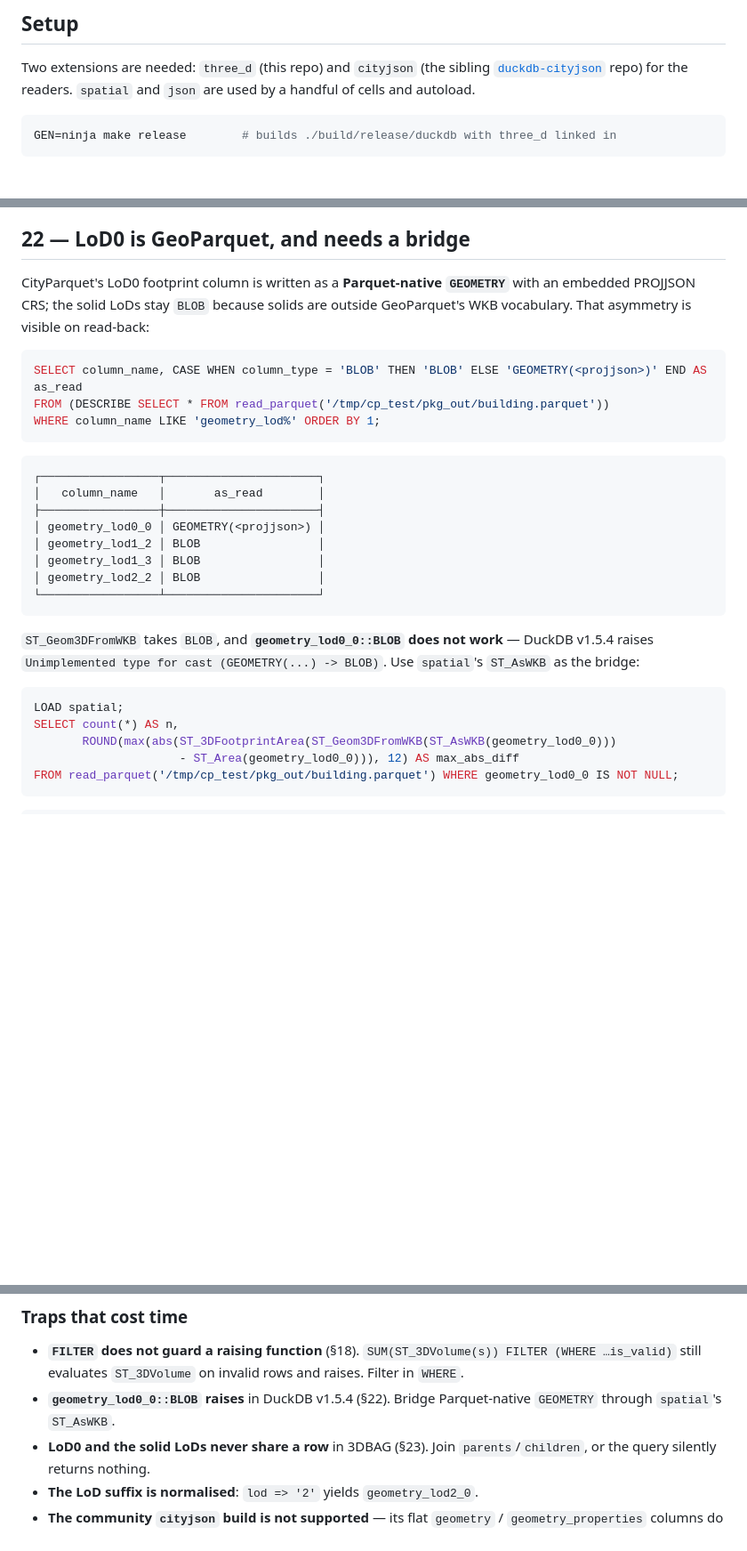
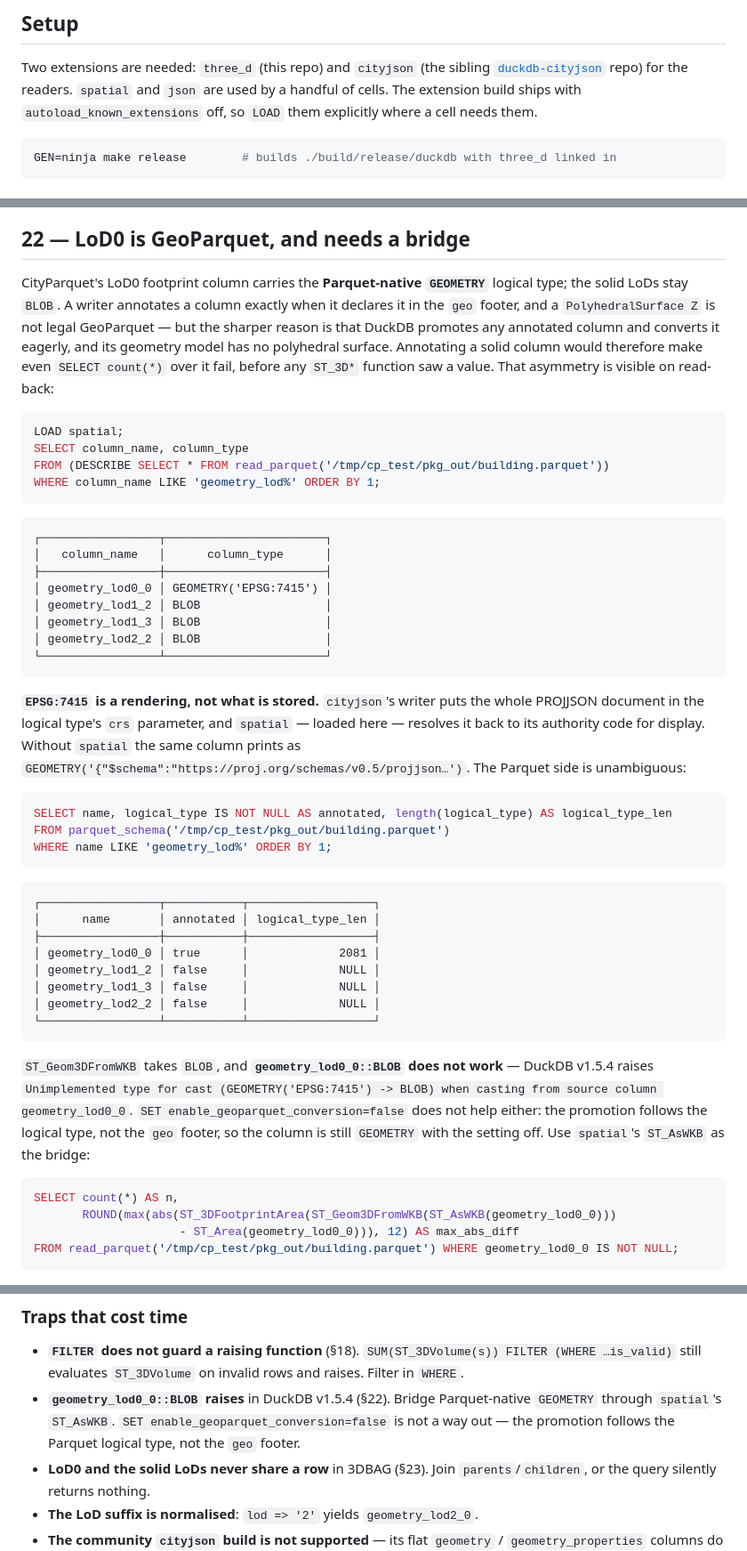
Before and after one commit to cityjson/duckdb-3d, a Markdown page: docs/TESTING.md, 3 parts joined by grey strips. Shown at 89% size. Rendered like a GitHub page; blank space fills up the shorter version.

Commit message:
docs(walkthrough): re-run the CityParquet round trip against the annotation
Part C (write a package, three sidecar forms, validation off Parquet, the LoD0
bridge, all LoDs side by side) was last executed before the geometry columns
carried the Parquet GEOMETRY logical type. Re-executed end to end against
cityjson e461a32 and three_d cff32e6; every output here is the new real output.

The package is 3690150 bytes rather than 4235239. The solid-side numbers are
unchanged — 1116 parts, 1098 valid, 1915861 m3, and all 1116 still byte-identical
to the CityJSONSeq path — which is the result that matters: annotating the
footprint column left the solid round trip alone.

Two things the re-run turned up. The CRS the LoD0 column reports depends on
whether spatial is loaded: the writer stores the whole PROJJSON document in the
logical type, and spatial resolves it to EPSG:7415 for display, so the type
printed is a rendering rather than what is stored. And enable_geoparquet_conversion
no longer offers a way back to BLOB, because the promotion now follows the logical
type rather than the geo footer.

Also: this build has autoload_known_extensions off, so the cells using json and
spatial now load them explicitly instead of relying on autoload.

````diff
--- a/docs/TESTING.md
+++ b/docs/TESTING.md
@@ -24,7 +24,8 @@ this walkthrough found and fixed.
 
 Two extensions are needed: `three_d` (this repo) and `cityjson` (the sibling
 [`duckdb-cityjson`](https://github.com/cityjson/duckdb-cityjson) repo) for the readers.
-`spatial` and `json` are used by a handful of cells and autoload.
+`spatial` and `json` are used by a handful of cells. The extension build ships with
+`autoload_known_extensions` off, so `LOAD` them explicitly where a cell needs them.
 
 ```sh
 GEN=ninja make release        # builds ./build/release/duckdb with three_d linked in
@@ -868,33 +870,62 @@ CityJSONSeq or via a Parquet file on disk. That is the CityParquet round-trip gu
 
 ## 22 — LoD0 is GeoParquet, and needs a bridge
 
-CityParquet's LoD0 footprint column is written as a **Parquet-native `GEOMETRY`** with an
-embedded PROJJSON CRS; the solid LoDs stay `BLOB` because solids are outside GeoParquet's
-WKB vocabulary. That asymmetry is visible on read-back:
+CityParquet's LoD0 footprint column carries the **Parquet-native `GEOMETRY`** logical
+type; the solid LoDs stay `BLOB`. A writer annotates a column exactly when it declares it
+in the `geo` footer, and a `PolyhedralSurface Z` is not legal GeoParquet — but the sharper
+reason is that DuckDB promotes any annotated column and converts it eagerly, and its
+geometry model has no polyhedral surface. Annotating a solid column would therefore make
+even `SELECT count(*)` over it fail, before any `ST_3D*` function saw a value. That
+asymmetry is visible on read-back:
 
 ```sql
-SELECT column_name, CASE WHEN column_type = 'BLOB' THEN 'BLOB' ELSE 'GEOMETRY(<projjson>)' END AS as_read
+LOAD spatial;
+SELECT column_name, column_type
 FROM (DESCRIBE SELECT * FROM read_parquet('/tmp/cp_test/pkg_out/building.parquet'))
 WHERE column_name LIKE 'geometry_lod%' ORDER BY 1;
 ```
 
 ```
-┌─────────────────┬──────────────────────┐
-│   column_name   │       as_read        │
-├─────────────────┼──────────────────────┤
-│ geometry_lod0_0 │ GEOMETRY(<projjson>) │
-│ geometry_lod1_2 │ BLOB                 │
-│ geometry_lod1_3 │ BLOB                 │
-│ geometry_lod2_2 │ BLOB                 │
-└─────────────────┴──────────────────────┘
+┌─────────────────┬───────────────────────┐
+│   column_name   │      column_type      │
+├─────────────────┼───────────────────────┤
+│ geometry_lod0_0 │ GEOMETRY('EPSG:7415') │
+│ geometry_lod1_2 │ BLOB                  │
+│ geometry_lod1_3 │ BLOB                  │
+│ geometry_lod2_2 │ BLOB                  │
+└─────────────────┴───────────────────────┘
+```
+
+**`EPSG:7415` is a rendering, not what is stored.** `cityjson`'s writer puts the whole
+PROJJSON document in the logical type's `crs` parameter, and `spatial` — loaded here —
+resolves it back to its authority code for display. Without `spatial` the same column
+prints as `GEOMETRY('{"$schema":"https://proj.org/schemas/v0.5/projjson…')`. The Parquet
+side is unambiguous:
+
+```sql
+SELECT name, logical_type IS NOT NULL AS annotated, length(logical_type) AS logical_type_len
+FROM parquet_schema('/tmp/cp_test/pkg_out/building.parquet')
+WHERE name LIKE 'geometry_lod%' ORDER BY 1;
+```
+
+```
+┌─────────────────┬───────────┬──────────────────┐
+│      name       │ annotated │ logical_type_len │
+├─────────────────┼───────────┼──────────────────┤
+│ geometry_lod0_0 │ true      │             2081 │
+│ geometry_lod1_2 │ false     │             NULL │
+│ geometry_lod1_3 │ false     │             NULL │
+│ geometry_lod2_2 │ false     │             NULL │
+└─────────────────┴───────────┴──────────────────┘
 ```
 
 `ST_Geom3DFromWKB` takes `BLOB`, and **`geometry_lod0_0::BLOB` does not work** — DuckDB
-v1.5.4 raises `Unimplemented type for cast (GEOMETRY(...) -> BLOB)`. Use `spatial`'s
-`ST_AsWKB` as the bridge:
+v1.5.4 raises `Unimplemented type for cast (GEOMETRY('EPSG:7415') -> BLOB) when casting
+from source column geometry_lod0_0`. `SET enable_geoparquet_conversion=false` does not
+help either: the promotion follows the logical type, not the `geo` footer, so the column
+is still `GEOMETRY` with the setting off. Use `spatial`'s `ST_AsWKB` as the bridge:
 
 ```sql
-LOAD spatial;
 SELECT count(*) AS n,
        ROUND(max(abs(ST_3DFootprintArea(ST_Geom3DFromWKB(ST_AsWKB(geometry_lod0_0)))
                      - ST_Area(geometry_lod0_0))), 12) AS max_abs_diff
@@ -1007,7 +1038,8 @@ and Newell's ring area, which made the degenerate-face verdict position-dependen
 - **`FILTER` does not guard a raising function** (§18). `SUM(ST_3DVolume(s)) FILTER (WHERE
   …is_valid)` still evaluates `ST_3DVolume` on invalid rows and raises. Filter in `WHERE`.
 - **`geometry_lod0_0::BLOB` raises** in DuckDB v1.5.4 (§22). Bridge Parquet-native
-  `GEOMETRY` through `spatial`'s `ST_AsWKB`.
+  `GEOMETRY` through `spatial`'s `ST_AsWKB`. `SET enable_geoparquet_conversion=false` is
+  not a way out — the promotion follows the Parquet logical type, not the `geo` footer.
 - **LoD0 and the solid LoDs never share a row** in 3DBAG (§23). Join `parents`/`children`,
   or the query silently returns nothing.
 - **The LoD suffix is normalised**: `lod => '2'` yields `geometry_lod2_0`.
````
Also changed, not shown: other parts of docs/TESTING.md (+2 -1 lines).
